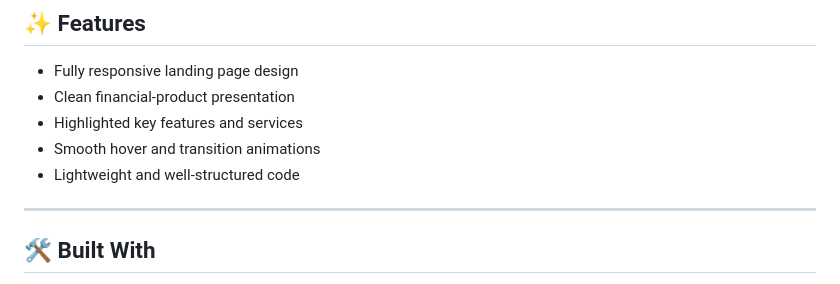
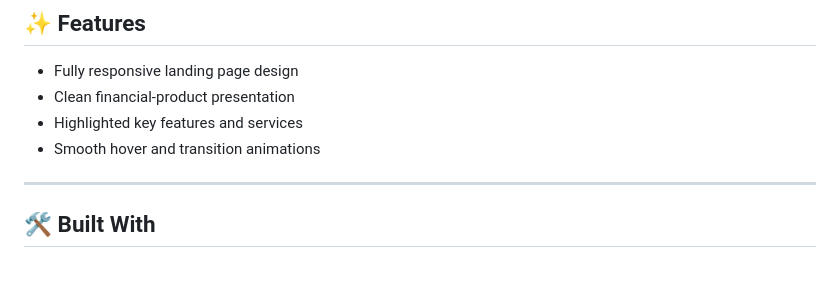
Before and after one commit to codewith-salman/Easybank-Digital-Website, a Markdown page: README.md, the part around the change. Rendered like a GitHub page.

Commit message:
Remove duplicate line in README.md

```diff
--- a/README.md
+++ b/README.md
@@ -70,7 +70,6 @@ Ideal for:
 - Clean financial-product presentation
 - Highlighted key features and services
 - Smooth hover and transition animations
-- Lightweight and well-structured code
 
 ---
 
```
